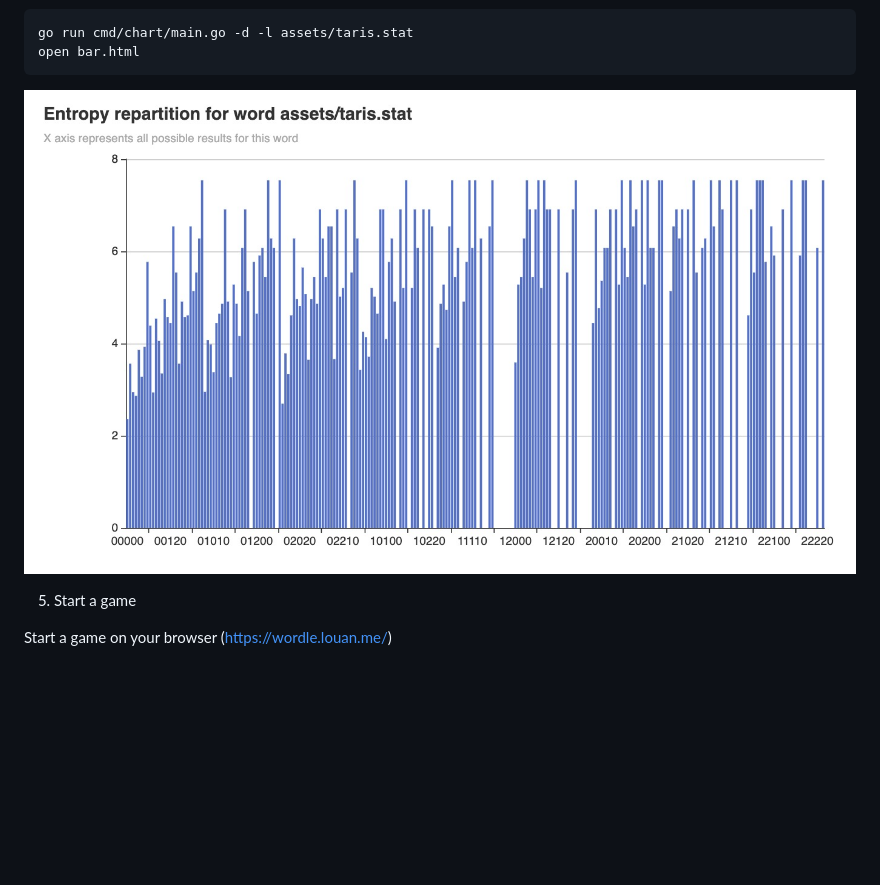
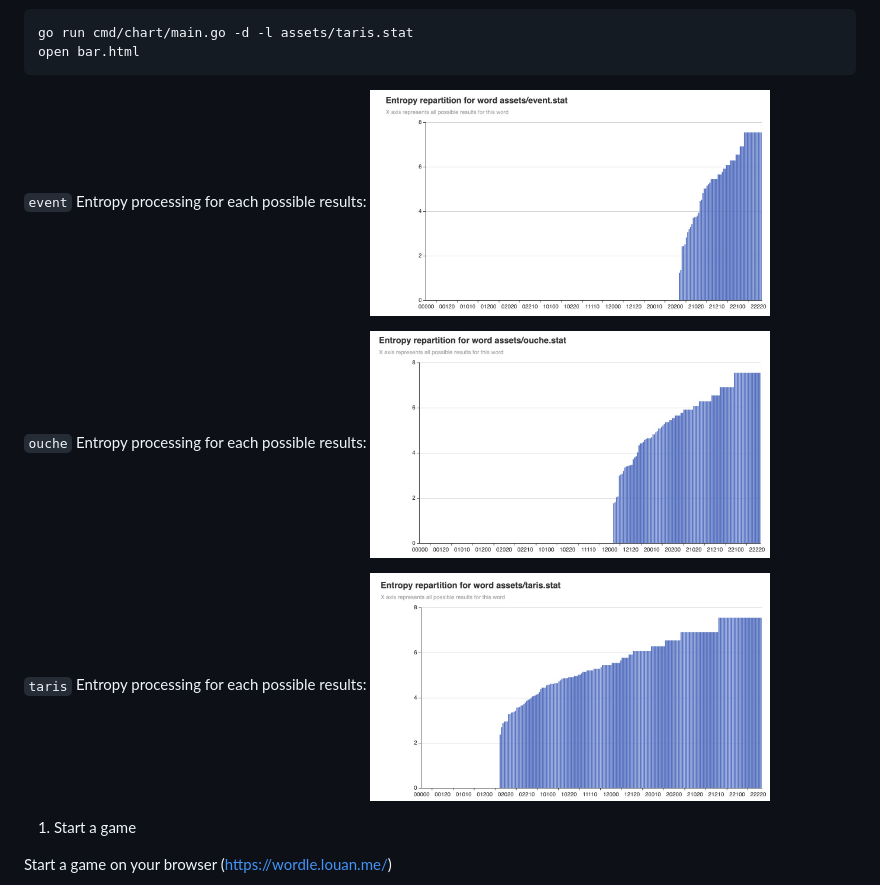
Before and after one commit to jtbonhomme/wordlebot, a Markdown page: README.md, the part around the change. GitHub-like rendering; pictures changed too: stat.png (deleted), stat1.png (added), stat2.png (added); blank space fills up the shorter version.

Commit message:
sort stats for a better chart

````diff
--- a/README.md
+++ b/README.md
@@ -36,9 +36,16 @@ go run cmd/chart/main.go -d -l assets/taris.stat
 open bar.html
 ```
 
-![](stat.png)
+`event` Entropy processing for each possible results:
+<img src="stat1.png" width="400">
 
-5. Start a game
+`ouche` Entropy processing for each possible results:
+<img src="stat2.png" width="400">
+
+`taris` Entropy processing for each possible results:
+<img src="stat3.png" width="400">
+
+1. Start a game
 
 Start a game on your browser (https://wordle.louan.me/)
 
````
Also changed, not shown: 3 other files.
